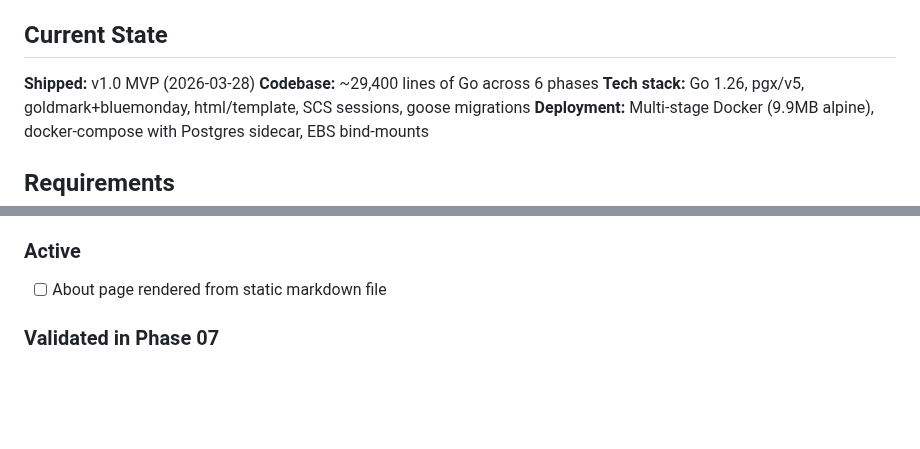
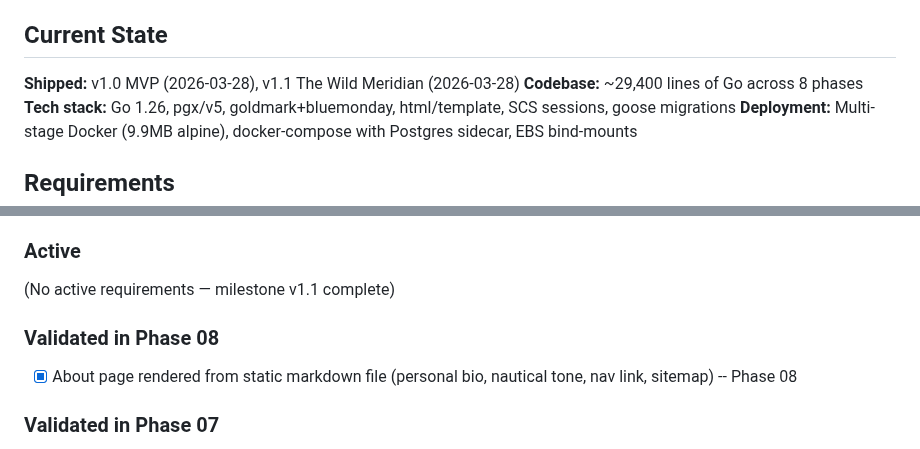
Before and after one commit to jared-wallace/website-go, a Markdown page: .planning/PROJECT.md, 2 parts joined by grey strips. Rendered like a GitHub page; blank space fills up the shorter version.

Commit message:
docs(phase-08): evolve PROJECT.md after phase completion
Co-Authored-By: Claude Opus 4.6 (1M context) <noreply@anthropic.com>

```diff
--- a/.planning/PROJECT.md
+++ b/.planning/PROJECT.md
@@ -10,8 +10,8 @@ A reader visits jared-wallace.com and reads well-rendered markdown blog posts wi
 
 ## Current State
 
-**Shipped:** v1.0 MVP (2026-03-28)
-**Codebase:** ~29,400 lines of Go across 6 phases
+**Shipped:** v1.0 MVP (2026-03-28), v1.1 The Wild Meridian (2026-03-28)
+**Codebase:** ~29,400 lines of Go across 8 phases
 **Tech stack:** Go 1.26, pgx/v5, goldmark+bluemonday, html/template, SCS sessions, goose migrations
 **Deployment:** Multi-stage Docker (9.9MB alpine), docker-compose with Postgres sidecar, EBS bind-mounts
 
@@ -47,7 +47,11 @@ A reader visits jared-wallace.com and reads well-rendered markdown blog posts wi
 
 ### Active
 
-- [ ] About page rendered from static markdown file
+(No active requirements — milestone v1.1 complete)
+
+### Validated in Phase 08
+
+- [x] About page rendered from static markdown file (personal bio, nautical tone, nav link, sitemap) -- Phase 08
 
 ### Validated in Phase 07
 
```
Also changed, not shown: other parts of .planning/PROJECT.md (+1 -1 lines).
